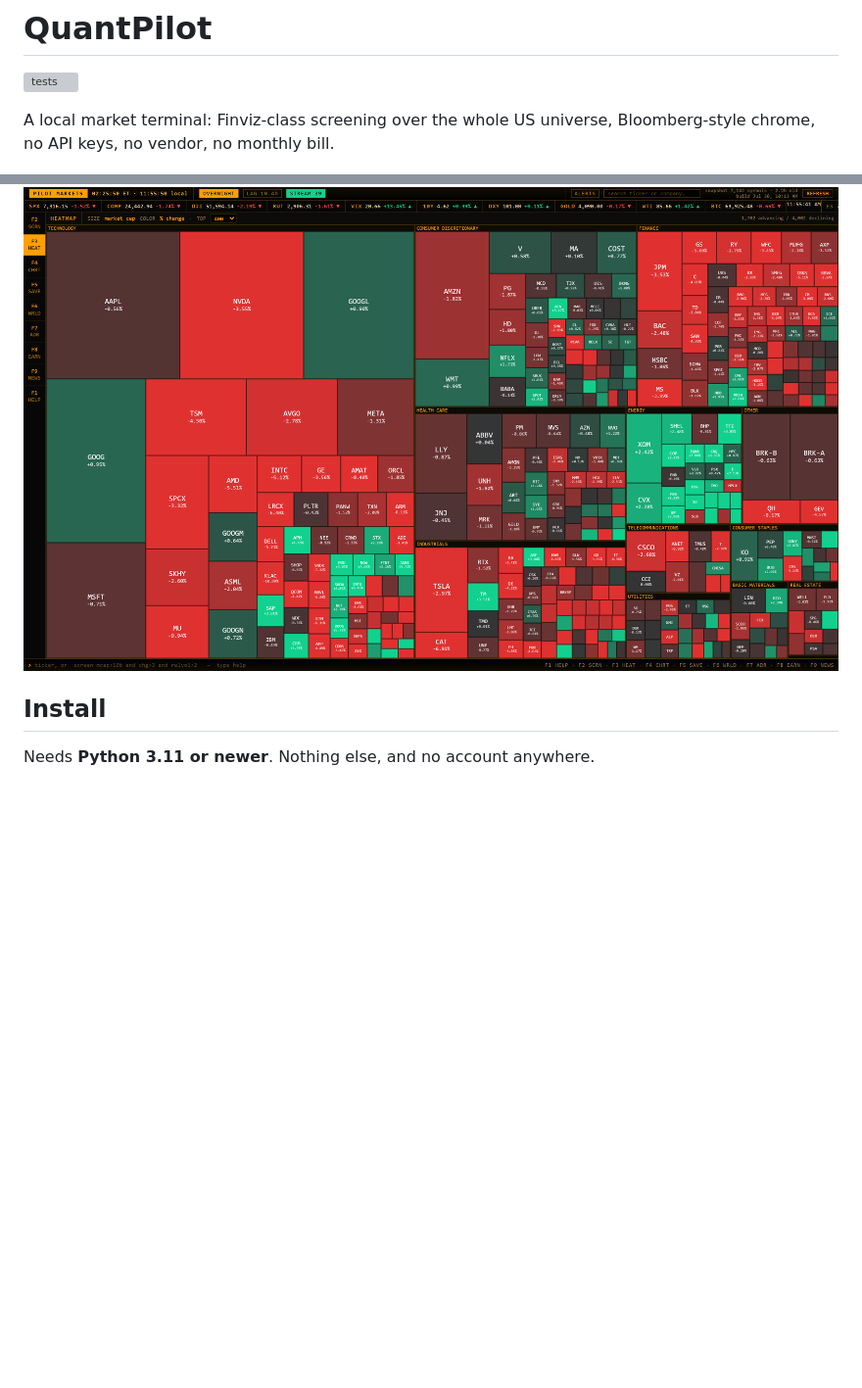
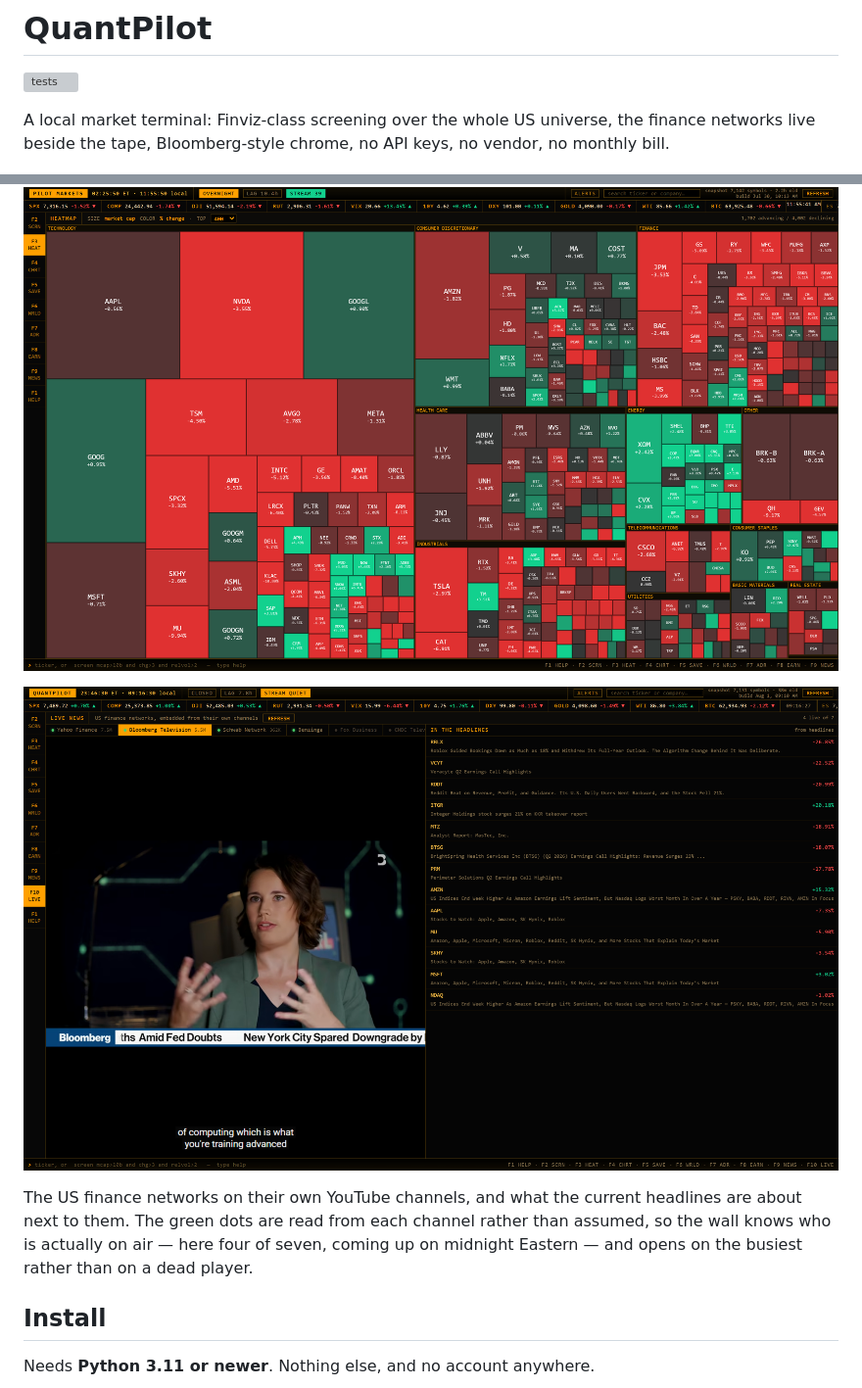
Before and after one commit to Ben05-sys/QuantPilot, a Markdown page: README.md, 2 parts joined by grey strips. Shown at 98% size. Rendered like a GitHub page; pictures changed too: docs/livenews.png (added); blank space fills up the shorter version; grey boxes are pictures that could not be loaded.

Commit message:
Show the live news wall in the README
The feature was described at length and shown nowhere, which is the wrong
way round for the one view whose whole point is that you can see it. The
shot is Bloomberg Television playing next to the headline rail, with four
of the seven networks marked live — read from the channels, not assumed —
and the tickers those headlines are about priced beside them.

Captured the same way as the other two, at 1600x950 and 2x.

Co-Authored-By: Claude Opus 5 <noreply@anthropic.com>

```diff
--- a/README.md
+++ b/README.md
@@ -3,7 +3,8 @@
 [![tests](https://github.com/Ben05-sys/QuantPilot/actions/workflows/ci.yml/badge.svg)](https://github.com/Ben05-sys/QuantPilot/actions/workflows/ci.yml)
 
 A local market terminal: Finviz-class screening over the whole US universe,
-Bloomberg-style chrome, no API keys, no vendor, no monthly bill.
+the finance networks live beside the tape, Bloomberg-style chrome, no API
+keys, no vendor, no monthly bill.
 
 ![The screener](docs/screener.png)
 
@@ -14,6 +15,14 @@ the price sits in the day's range. Depth on demand, so the grid never has
 to grow a column for it.
 
 ![The heatmap](docs/heatmap.png)
+
+![Live news](docs/livenews.png)
+
+The US finance networks on their own YouTube channels, and what the current
+headlines are about next to them. The green dots are read from each channel
+rather than assumed, so the wall knows who is actually on air — here four of
+seven, coming up on midnight Eastern — and opens on the busiest rather than
+on a dead player.
 
 ## Install
 
```
